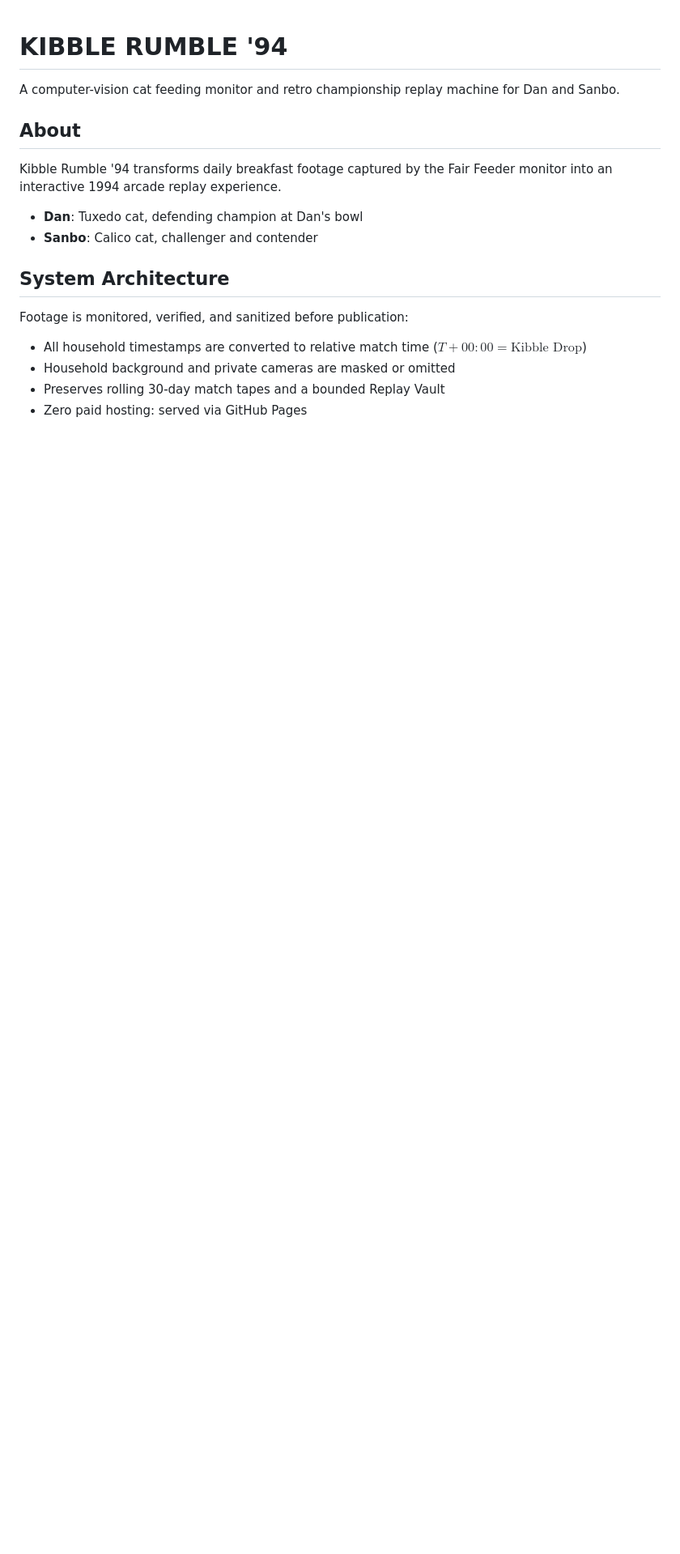
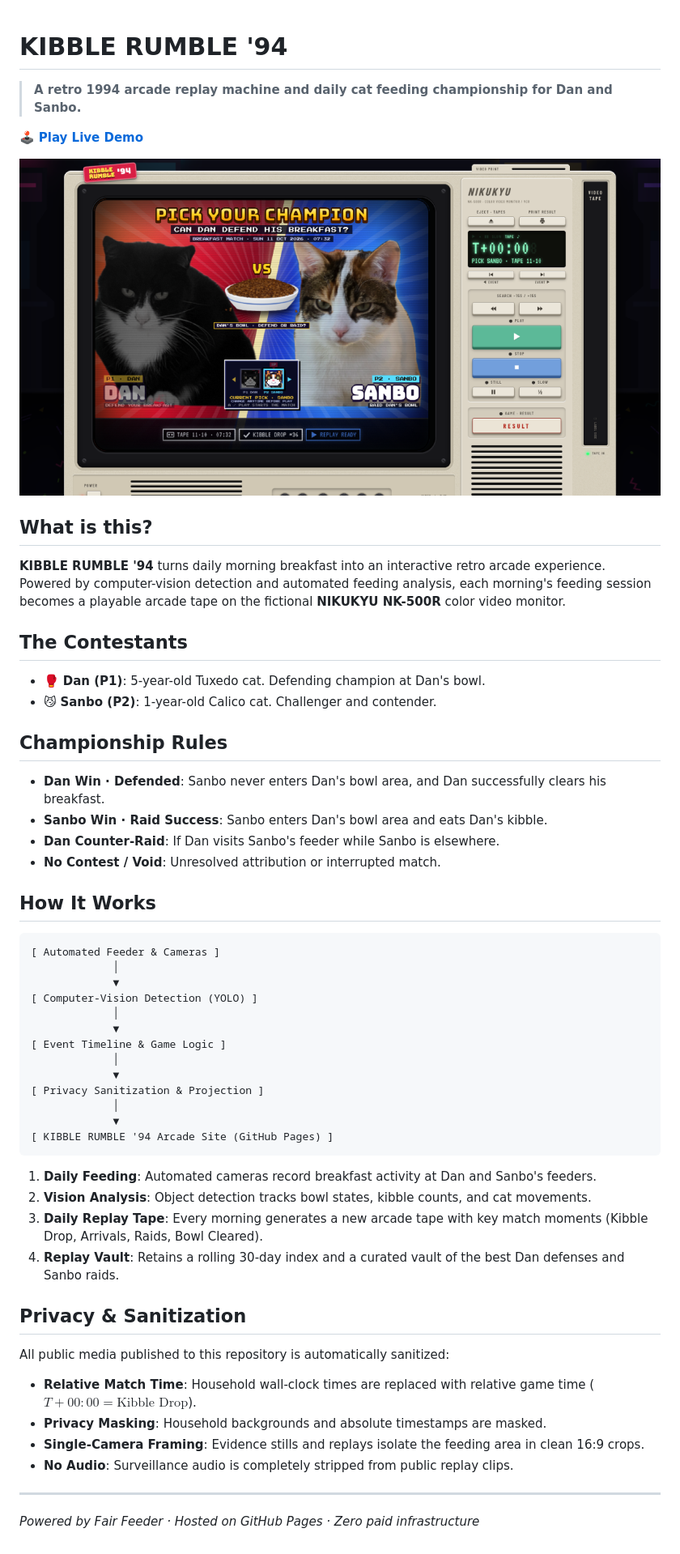
Before and after one commit to iknoest/kibble-rumble, a Markdown page: README.md, the part around the change. Shown: that part at 81% size. Drawn GitHub-style; pictures changed too: assets/og-preview.png (added); blank space fills up the shorter version.

````diff
--- a/README.md
+++ b/README.md
@@ -1,18 +1,58 @@
 # KIBBLE RUMBLE '94
 
-A computer-vision cat feeding monitor and retro championship replay machine for Dan and Sanbo.
+> **A retro 1994 arcade replay machine and daily cat feeding championship for Dan and Sanbo.**
 
-## About
+🕹️ **[Play Live Demo](https://iknoest.github.io/kibble-rumble/)**
 
-Kibble Rumble '94 transforms daily breakfast footage captured by the Fair Feeder monitor into an interactive 1994 arcade replay experience.
+![KIBBLE RUMBLE '94 Champion Select](assets/og-preview.png)
 
-- **Dan**: Tuxedo cat, defending champion at Dan's bowl
-- **Sanbo**: Calico cat, challenger and contender
+## What is this?
 
-## System Architecture
+**KIBBLE RUMBLE '94** turns daily morning breakfast into an interactive retro arcade experience. Powered by computer-vision detection and automated feeding analysis, each morning's feeding session becomes a playable arcade tape on the fictional **NIKUKYU NK-500R** color video monitor.
 
-Footage is monitored, verified, and sanitized before publication:
-- All household timestamps are converted to relative match time ($T+00:00 = \text{Kibble Drop}$)
-- Household background and private cameras are masked or omitted
-- Preserves rolling 30-day match tapes and a bounded Replay Vault
-- Zero paid hosting: served via GitHub Pages
+## The Contestants
+
+- 🥊 **Dan (P1)**: 5-year-old Tuxedo cat. Defending champion at Dan's bowl.
+- 😼 **Sanbo (P2)**: 1-year-old Calico cat. Challenger and contender.
+
+## Championship Rules
+
+- **Dan Win · Defended**: Sanbo never enters Dan's bowl area, and Dan successfully clears his breakfast.
+- **Sanbo Win · Raid Success**: Sanbo enters Dan's bowl area and eats Dan's kibble.
+- **Dan Counter-Raid**: If Dan visits Sanbo's feeder while Sanbo is elsewhere.
+- **No Contest / Void**: Unresolved attribution or interrupted match.
+
+## How It Works
+
+```
+[ Automated Feeder & Cameras ]
+             │
+             ▼
+[ Computer-Vision Detection (YOLO) ]
+             │
+             ▼
+[ Event Timeline & Game Logic ]
+             │
+             ▼
+[ Privacy Sanitization & Projection ]
+             │
+             ▼
+[ KIBBLE RUMBLE '94 Arcade Site (GitHub Pages) ]
+```
+
+1. **Daily Feeding**: Automated cameras record breakfast activity at Dan and Sanbo's feeders.
+2. **Vision Analysis**: Object detection tracks bowl states, kibble counts, and cat movements.
+3. **Daily Replay Tape**: Every morning generates a new arcade tape with key match moments (Kibble Drop, Arrivals, Raids, Bowl Cleared).
+4. **Replay Vault**: Retains a rolling 30-day index and a curated vault of the best Dan defenses and Sanbo raids.
+
+## Privacy & Sanitization
+
+All public media published to this repository is automatically sanitized:
+- **Relative Match Time**: Household wall-clock times are replaced with relative game time ($T+00:00 = \text{Kibble Drop}$).
+- **Privacy Masking**: Household backgrounds and absolute timestamps are masked.
+- **Single-Camera Framing**: Evidence stills and replays isolate the feeding area in clean 16:9 crops.
+- **No Audio**: Surveillance audio is completely stripped from public replay clips.
+
+---
+
+*Powered by Fair Feeder · Hosted on GitHub Pages · Zero paid infrastructure*
````
Also changed, not shown: 5 other files.
